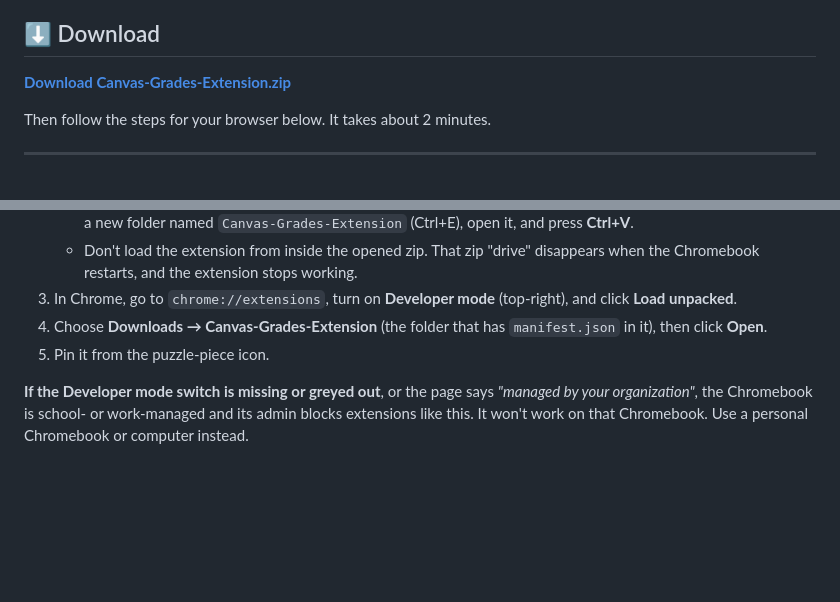
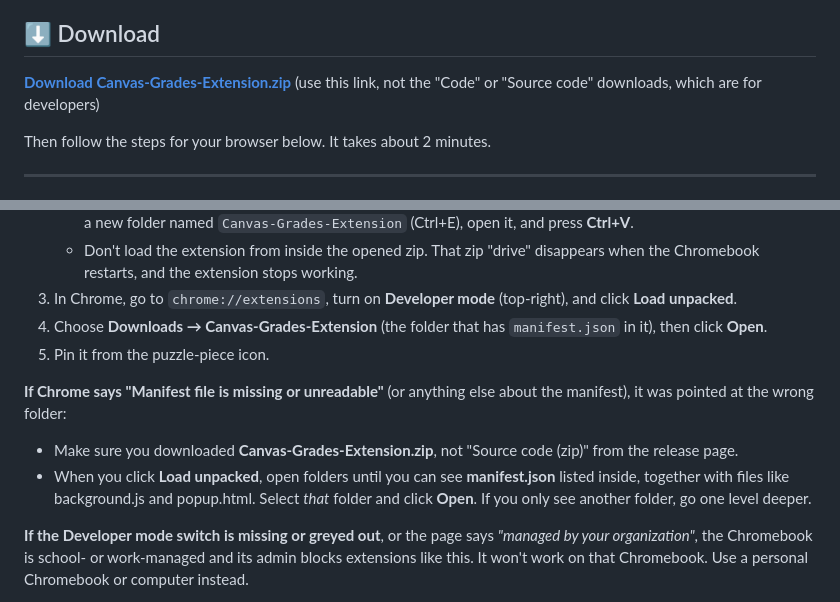
Before and after one commit to Eipckz/canvas-grade-discord, a Markdown page: README.md, 2 parts joined by grey strips. Drawn GitHub-style; blank space fills up the shorter version.

Commit message:
Guide: fix-it steps for the Load unpacked manifest error
Co-Authored-By: Claude Opus 5.5 <noreply@anthropic.com>

```diff
--- a/README.md
+++ b/README.md
@@ -6,7 +6,7 @@ A browser extension that sends your current UTC Canvas grades to our Discord cha
 
 ## ⬇️ Download
 
-**[Download Canvas-Grades-Extension.zip](https://github.com/Eipckz/canvas-grade-discord/releases/latest/download/Canvas-Grades-Extension.zip)**
+**[Download Canvas-Grades-Extension.zip](https://github.com/Eipckz/canvas-grade-discord/releases/latest/download/Canvas-Grades-Extension.zip)** (use this link, not the "Code" or "Source code" downloads, which are for developers)
 
 Then follow the steps for your browser below. It takes about 2 minutes.
 
@@ -41,6 +41,10 @@ Don't use the Linux terminal or the installer files on a Chromebook. Chrome can'
 3. In Chrome, go to `chrome://extensions`, turn on **Developer mode** (top-right), and click **Load unpacked**.
 4. Choose **Downloads → Canvas-Grades-Extension** (the folder that has `manifest.json` in it), then click **Open**.
 5. Pin it from the puzzle-piece icon.
+
+**If Chrome says "Manifest file is missing or unreadable"** (or anything else about the manifest), it was pointed at the wrong folder:
+- Make sure you downloaded **Canvas-Grades-Extension.zip**, not "Source code (zip)" from the release page.
+- When you click **Load unpacked**, open folders until you can see **manifest.json** listed inside, together with files like background.js and popup.html. Select *that* folder and click **Open**. If you only see another folder, go one level deeper.
 
 **If the Developer mode switch is missing or greyed out**, or the page says *"managed by your organization"*, the Chromebook is school- or work-managed and its admin blocks extensions like this. It won't work on that Chromebook. Use a personal Chromebook or computer instead.
 
```
